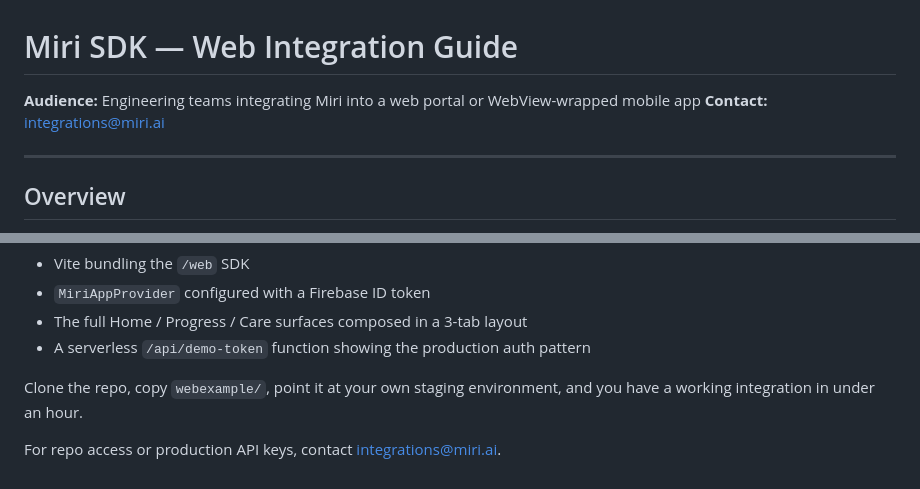
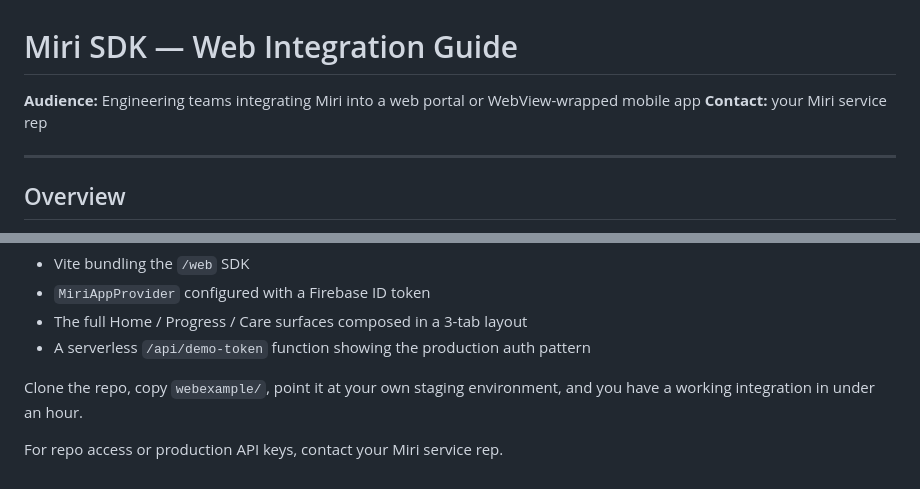
Before and after one commit to mirihealth/miri-react-native-sdk-examples, a Markdown page: MIRI_WEB_INTEGRATION_GUIDE.md, 2 parts joined by grey strips. GitHub-like rendering.

Commit message:
Direct contact to Miri service rep

```diff
--- a/MIRI_WEB_INTEGRATION_GUIDE.md
+++ b/MIRI_WEB_INTEGRATION_GUIDE.md
@@ -1,7 +1,7 @@
 # Miri SDK — Web Integration Guide
 
 **Audience:** Engineering teams integrating Miri into a web portal or WebView-wrapped mobile app
-**Contact:** integrations@miri.ai
+**Contact:** your Miri service rep
 
 ---
 
@@ -215,4 +215,4 @@ A complete reference integration is available in the `miri-react-native-sdk-exam
 
 Clone the repo, copy `webexample/`, point it at your own staging environment, and you have a working integration in under an hour.
 
-For repo access or production API keys, contact integrations@miri.ai.
+For repo access or production API keys, contact your Miri service rep.
```
